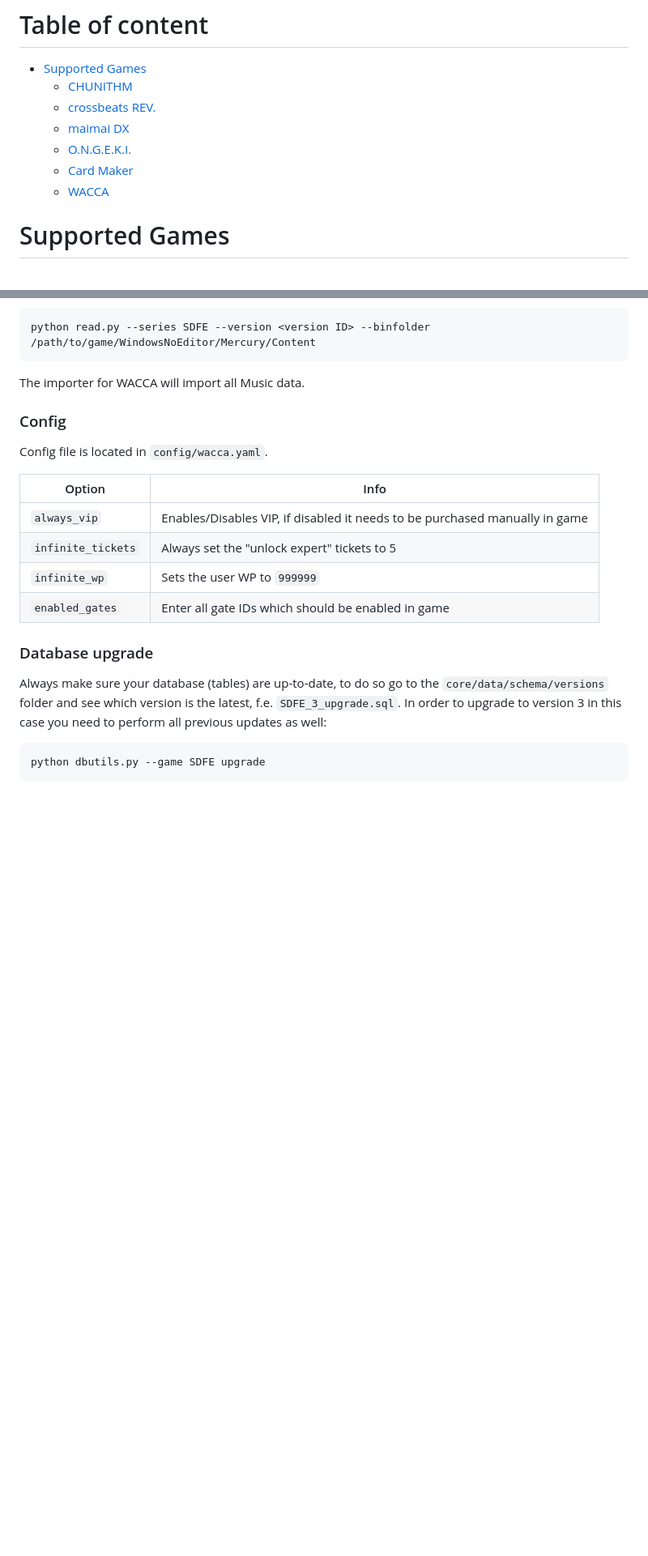
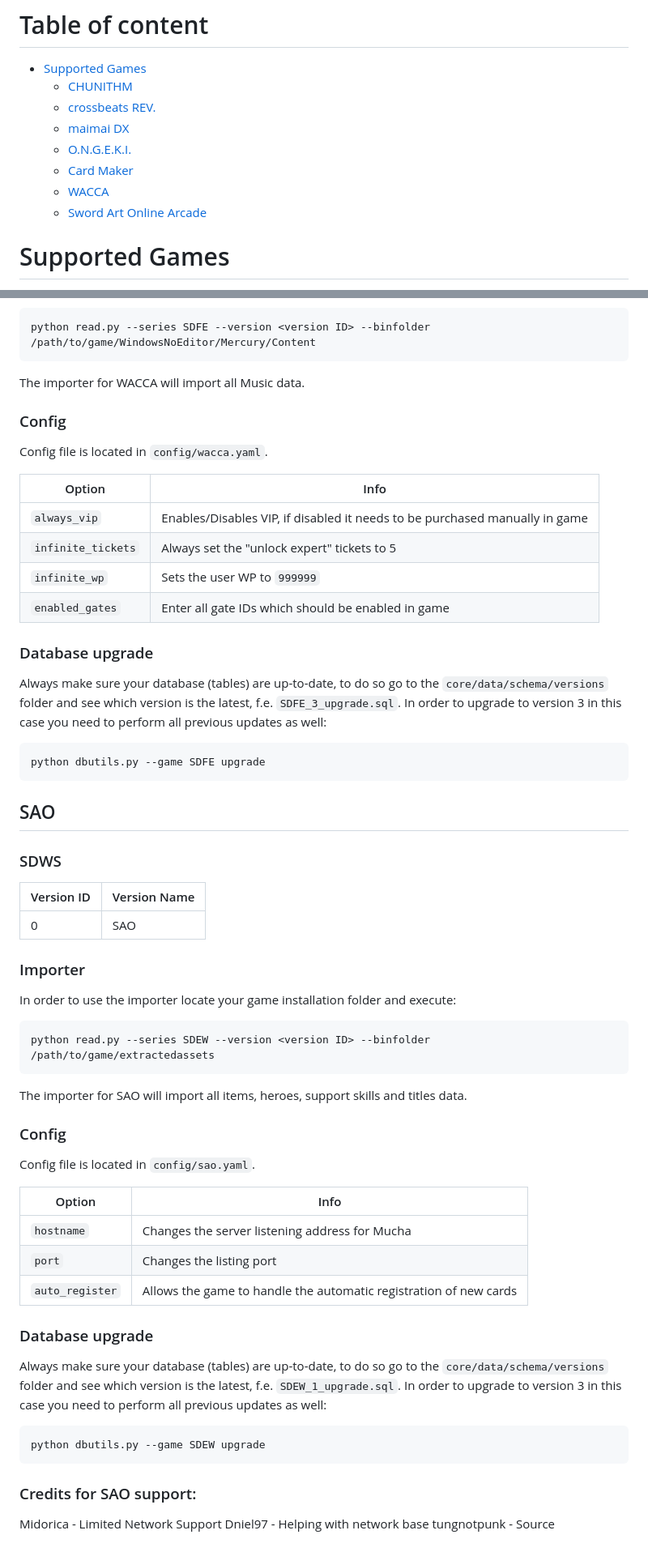
Before and after one commit to Error063/artemis, a Markdown page: docs/game_specific_info.md, 2 parts joined by grey strips. Shown: that part at 81% size. Rendered like a GitHub page; blank space fills up the shorter version.

Commit message:
added game specifics for SAO

````diff
--- a/docs/game_specific_info.md
+++ b/docs/game_specific_info.md
@@ -15,6 +15,7 @@ using the megaime database. Clean installations always create the latest databas
     - [O.N.G.E.K.I.](#o-n-g-e-k-i)
     - [Card Maker](#card-maker)
     - [WACCA](#wacca)
+    - [Sword Art Online Arcade](#sao)
 
 
 # Supported Games
@@ -365,3 +366,47 @@ Always make sure your database (tables) are up-to-date, to do so go to the `core
 ```shell
 python dbutils.py --game SDFE upgrade
 ```
+
+## SAO
+
+### SDWS
+
+| Version ID | Version Name  |
+|------------|---------------|
+| 0          | SAO           |
+
+
+### Importer
+
+In order to use the importer locate your game installation folder and execute:
+
+```shell
+python read.py --series SDEW --version <version ID> --binfolder /path/to/game/extractedassets
+```
+
+The importer for SAO will import all items, heroes, support skills and titles data.
+
+### Config
+
+Config file is located in `config/sao.yaml`.
+
+| Option             | Info                                                                        |
+|--------------------|-----------------------------------------------------------------------------|
+| `hostname`         | Changes the server listening address for Mucha                              |
+| `port`             | Changes the listing port                                                    |
+| `auto_register`    | Allows the game to handle the automatic registration of new cards           |
+
+
+### Database upgrade
+
+Always make sure your database (tables) are up-to-date, to do so go to the `core/data/schema/versions` folder and see which version is the latest, f.e. `SDEW_1_upgrade.sql`. In order to upgrade to version 3 in this case you need to perform all previous updates as well:
+
+```shell
+python dbutils.py --game SDEW upgrade
+```
+
+### Credits for SAO support:
+
+Midorica - Limited Network Support
+Dniel97 - Helping with network base
+tungnotpunk - Source
````
